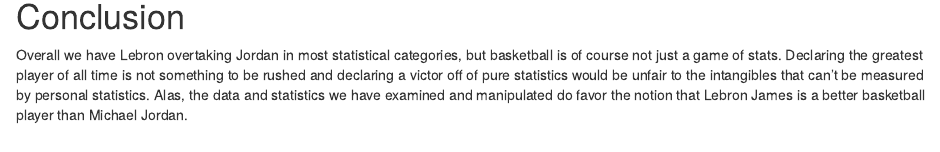
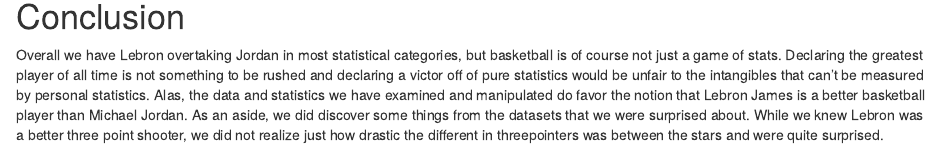
Before and after one commit to STAT184-Spring2024-Sec001/FP_Kris-Vesu_William-Bannon, an R Markdown document (FinalProject_KrisV_WillB.Rmd): the page in a window 1100 px wide, from 5420 px down. Rendered offline with R 4.5, knitr and Pandoc, with nearby package versions; some code elsewhere in the file could not run offline.

Commit message:
Update FinalProject_KrisV_WillB.Rmd

````diff
--- a/FinalProject_KrisV_WillB.Rmd
+++ b/FinalProject_KrisV_WillB.Rmd
@@ -218,4 +218,4 @@
 ```
 
 # Conclusion
-Overall we have Lebron overtaking Jordan in most statistical categories, but basketball is of course not just a game of stats. Declaring the greatest player of all time is not something to be rushed and declaring a victor off of pure statistics would be unfair to the intangibles that can't be measured by personal statistics. Alas, the data and statistics we have examined and manipulated do favor the notion that Lebron James is a better basketball player than Michael Jordan.
+Overall we have Lebron overtaking Jordan in most statistical categories, but basketball is of course not just a game of stats. Declaring the greatest player of all time is not something to be rushed and declaring a victor off of pure statistics would be unfair to the intangibles that can't be measured by personal statistics. Alas, the data and statistics we have examined and manipulated do favor the notion that Lebron James is a better basketball player than Michael Jordan. As an aside, we did discover some things from the datasets that we were surprised about. While we knew Lebron was a better three point shooter, we did not realize just how drastic the different in threepointers was between the stars and were quite surprised.
````
